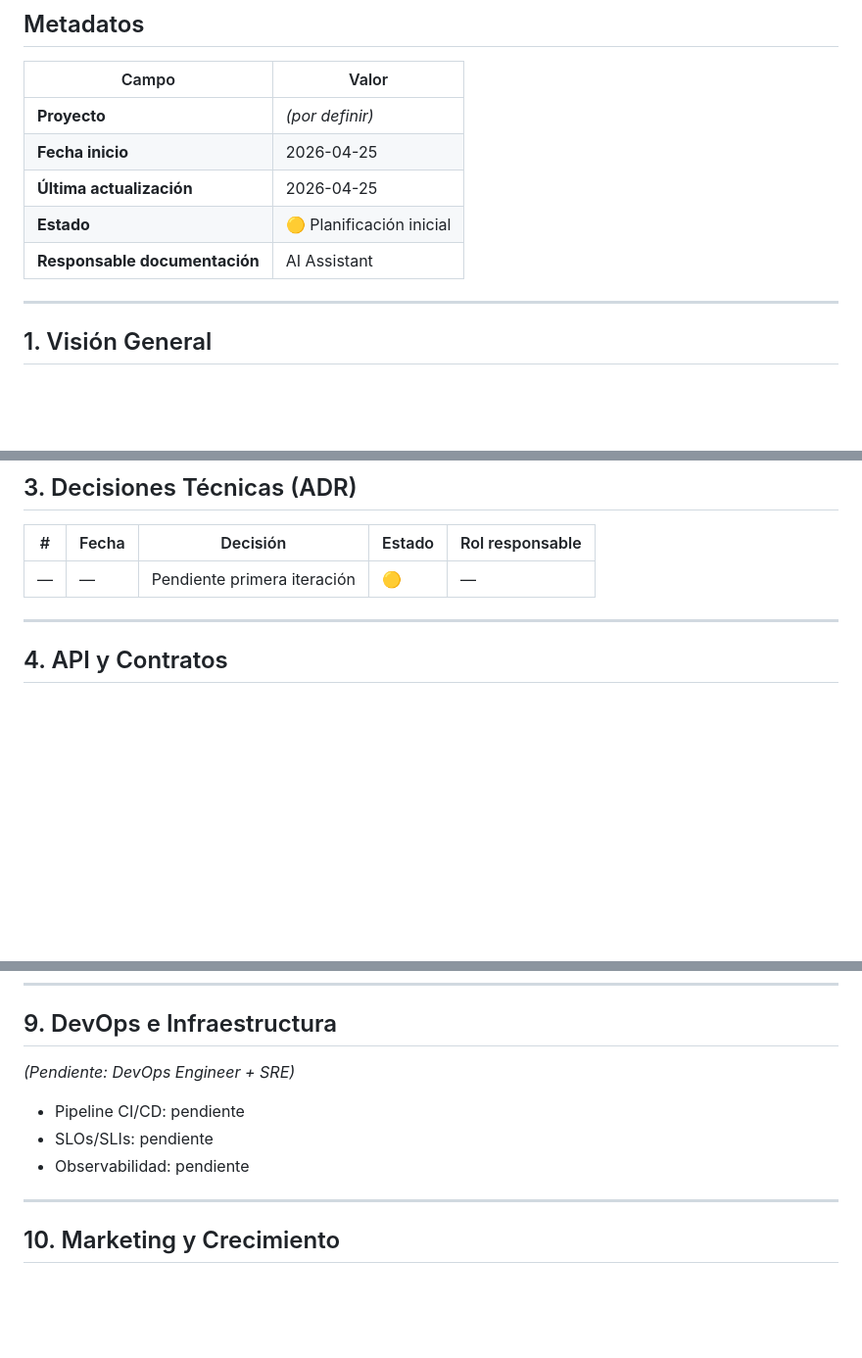
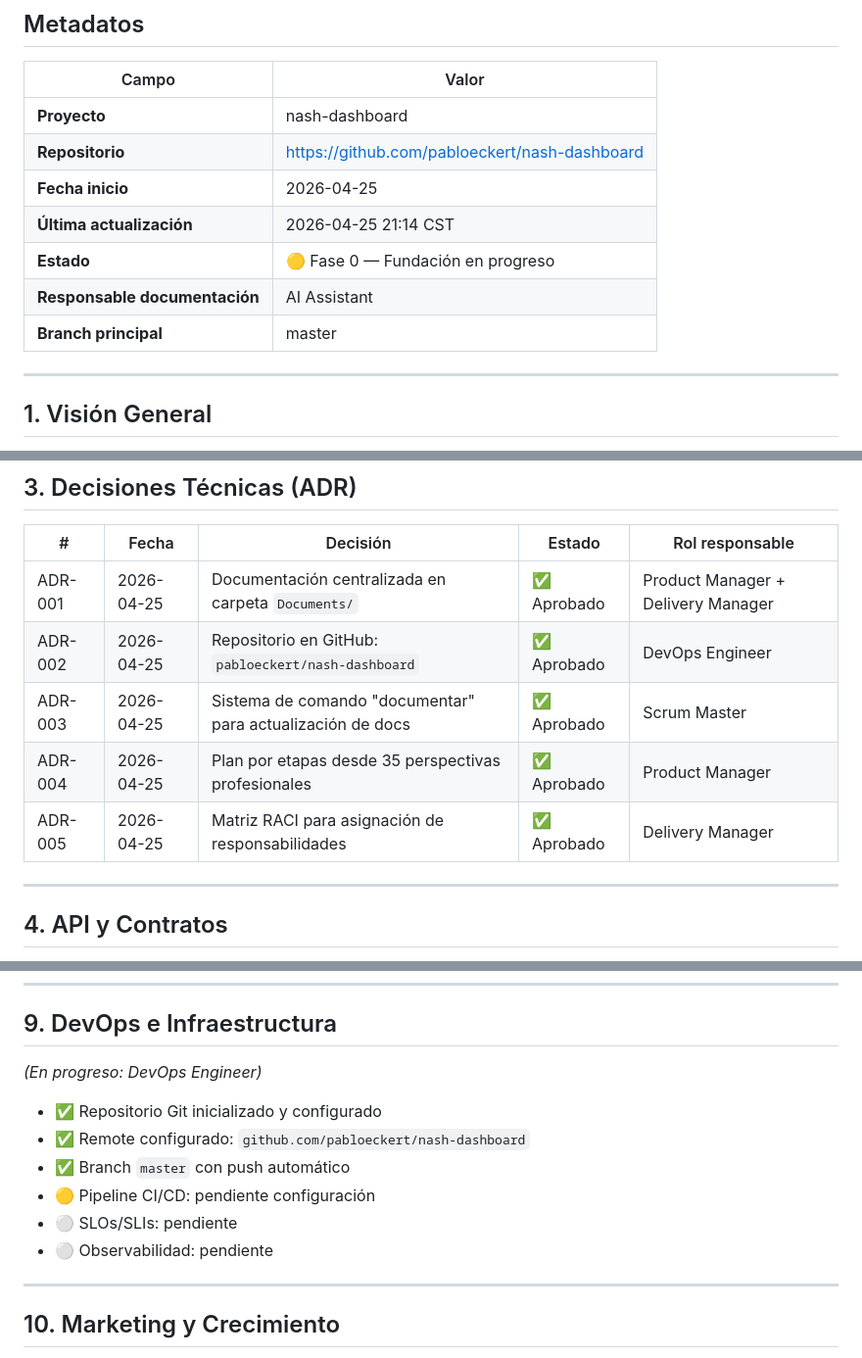
Before and after one commit to pabloeckert/nash-dashboard, a Markdown page: Documents/DOCUMENTACION.md, 3 parts joined by grey strips. Shown at 98% size. Drawn GitHub-style; blank space fills up the shorter version.

Commit message:
📝 documentar: primera actualización — ADRs, DevOps, log de cambios, plan actualizado

```diff
--- a/Documents/DOCUMENTACION.md
+++ b/Documents/DOCUMENTACION.md
@@ -8,11 +8,13 @@
 
 | Campo | Valor |
 |-------|-------|
-| **Proyecto** | _(por definir)_ |
+| **Proyecto** | nash-dashboard |
+| **Repositorio** | https://github.com/pabloeckert/nash-dashboard |
 | **Fecha inicio** | 2026-04-25 |
-| **Última actualización** | 2026-04-25 |
-| **Estado** | 🟡 Planificación inicial |
+| **Última actualización** | 2026-04-25 21:14 CST |
+| **Estado** | 🟡 Fase 0 — Fundación en progreso |
 | **Responsable documentación** | AI Assistant |
+| **Branch principal** | master |
 
 ---
 
@@ -108,7 +110,11 @@ _(Pendiente: Software Architect + Cloud Architect)_
 
 | # | Fecha | Decisión | Estado | Rol responsable |
 |---|-------|----------|--------|-----------------|
-| — | — | Pendiente primera iteración | 🟡 | — |
+| ADR-001 | 2026-04-25 | Documentación centralizada en carpeta `Documents/` | ✅ Aprobado | Product Manager + Delivery Manager |
+| ADR-002 | 2026-04-25 | Repositorio en GitHub: `pabloeckert/nash-dashboard` | ✅ Aprobado | DevOps Engineer |
+| ADR-003 | 2026-04-25 | Sistema de comando "documentar" para actualización de docs | ✅ Aprobado | Scrum Master |
+| ADR-004 | 2026-04-25 | Plan por etapas desde 35 perspectivas profesionales | ✅ Aprobado | Product Manager |
+| ADR-005 | 2026-04-25 | Matriz RACI para asignación de responsabilidades | ✅ Aprobado | Delivery Manager |
 
 ---
 
@@ -155,11 +161,14 @@ _(Pendiente: UX Writer + Content Manager)_
 
 ## 9. DevOps e Infraestructura
 
-_(Pendiente: DevOps Engineer + SRE)_
+_(En progreso: DevOps Engineer)_
 
-- Pipeline CI/CD: pendiente
-- SLOs/SLIs: pendiente
-- Observabilidad: pendiente
+- ✅ Repositorio Git inicializado y configurado
+- ✅ Remote configurado: `github.com/pabloeckert/nash-dashboard`
+- ✅ Branch `master` con push automático
+- 🟡 Pipeline CI/CD: pendiente configuración
+- ⚪ SLOs/SLIs: pendiente
+- ⚪ Observabilidad: pendiente
 
 ---
 
```
Also changed, not shown: other parts of Documents/DOCUMENTACION.md (+3 -0 lines), Documents/PLAN-ETAPAS.md (+7 -7 lines).
